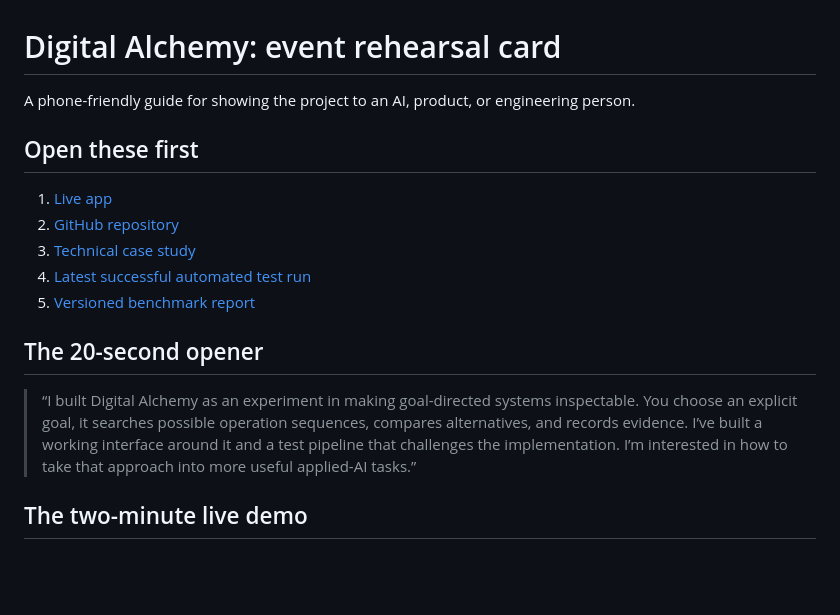
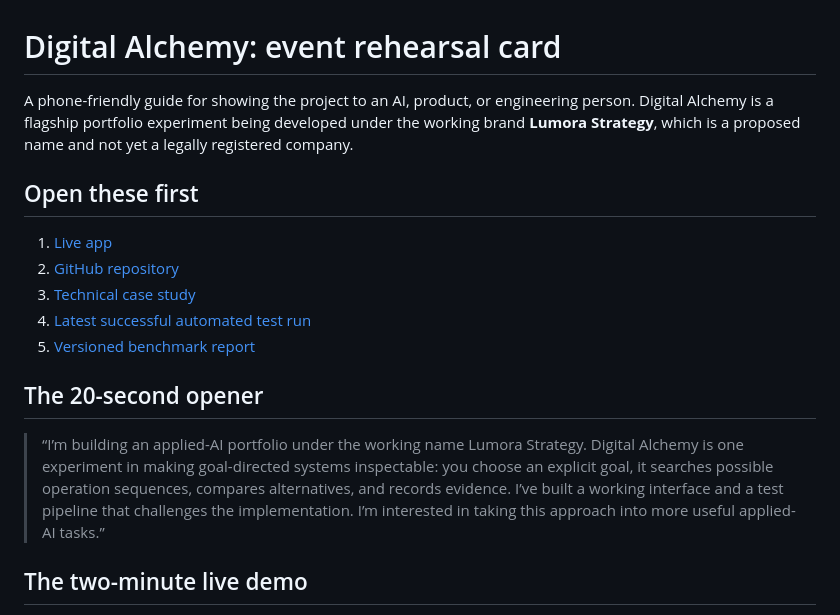
Before and after one commit to levitatingsnake/Digital-alchemy, a Markdown page: EVENT_REHEARSAL_CARD.md, the part around the change. GitHub-like rendering; blank space fills up the shorter version.

Commit message:
Align event rehearsal card with Lumora Strategy working brand

```diff
--- a/EVENT_REHEARSAL_CARD.md
+++ b/EVENT_REHEARSAL_CARD.md
@@ -1,6 +1,6 @@
 # Digital Alchemy: event rehearsal card
 
-A phone-friendly guide for showing the project to an AI, product, or engineering person.
+A phone-friendly guide for showing the project to an AI, product, or engineering person. Digital Alchemy is a flagship portfolio experiment being developed under the working brand **Lumora Strategy**, which is a proposed name and not yet a legally registered company.
 
 ## Open these first
 
@@ -12,7 +12,7 @@ A phone-friendly guide for showing the project to an AI, product, or engineering
 
 ## The 20-second opener
 
-> “I built Digital Alchemy as an experiment in making goal-directed systems inspectable. You choose an explicit goal, it searches possible operation sequences, compares alternatives, and records evidence. I’ve built a working interface around it and a test pipeline that challenges the implementation. I’m interested in how to take that approach into more useful applied-AI tasks.”
+> “I’m building an applied-AI portfolio under the working name Lumora Strategy. Digital Alchemy is one experiment in making goal-directed systems inspectable: you choose an explicit goal, it searches possible operation sequences, compares alternatives, and records evidence. I’ve built a working interface and a test pipeline that challenges the implementation. I’m interested in taking this approach into more useful applied-AI tasks.”
 
 ## The two-minute live demo
 
```
